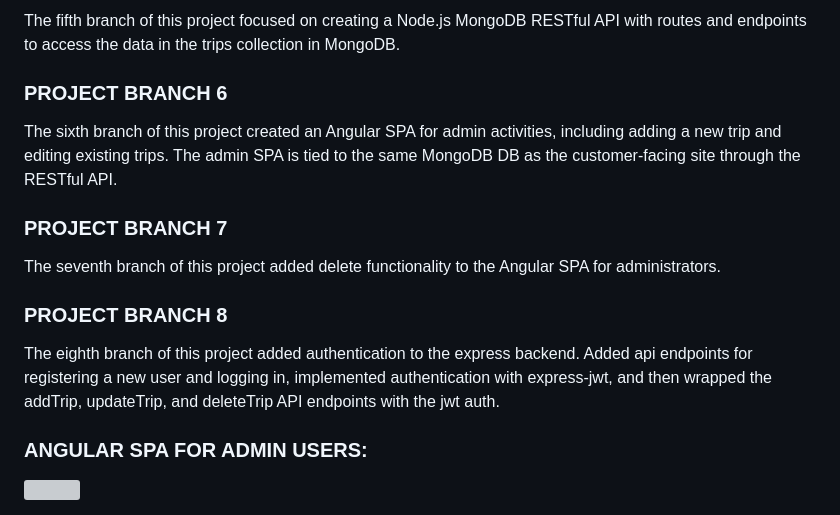
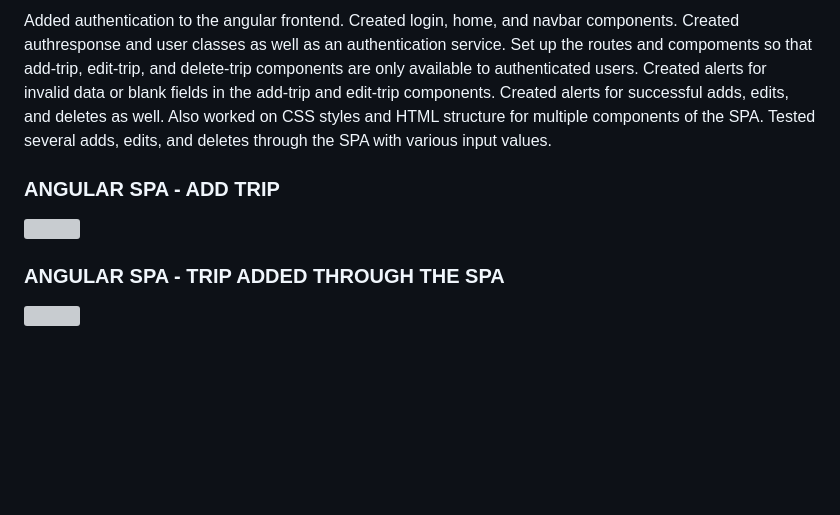
Before and after one commit to slate2b/fullstack_mean, a Markdown page: README.md, the part around one of its changes. Rendered like a GitHub page; blank space fills up the shorter version; grey boxes are pictures that could not be loaded.

```diff
--- a/README.md
+++ b/README.md
@@ -54,25 +87,9 @@ PROJECT BRANCH 5
 </h3>
 <p>
-The fifth branch of this project focused on creating a Node.js MongoDB RESTful API with routes and endpoints to access the data in the trips collection in MongoDB.
+Added authentication to the angular frontend.  Created login, home, and navbar components. Created authresponse and user classes as well as an authentication service. Set up the routes and compoments so that add-trip, edit-trip, and delete-trip components are only available to authenticated users.  Created alerts for invalid data or blank fields in the add-trip and edit-trip components.  Created alerts for successful adds, edits, and deletes as well.  Also worked on CSS styles and HTML structure for multiple components of the SPA. Tested several adds, edits, and deletes through the SPA with various input values.
 </p>
-<h3>
-PROJECT BRANCH 6
-</h3>
-<p>
-The sixth branch of this project created an Angular SPA for admin activities, including adding a new trip and editing existing trips.  The admin SPA is tied to the same MongoDB DB as the customer-facing site through the RESTful API.
-</p>
-<h3>
-PROJECT BRANCH 7
-</h3>
-<p>
-The seventh branch of this project added delete functionality to the Angular SPA for administrators.
-</p>
-<h3>
-PROJECT BRANCH 8
-</h3>
-<p>
-The eighth branch of this project added authentication to the express backend.  Added api endpoints for registering a new user and logging in, implemented authentication with express-jwt, and then wrapped the addTrip, updateTrip, and deleteTrip API endpoints with the jwt auth.
-</p>
-<h3>ANGULAR SPA FOR ADMIN USERS:</h3>
-<img src=https://user-images.githubusercontent.com/88697660/231259799-5e986e64-4704-454d-90d4-ba1bdb426cc6.png>
+<h3>ANGULAR SPA - ADD TRIP</h3>
+<img src=https://user-images.githubusercontent.com/88697660/232628406-39af58c9-2f1e-4f42-8b82-a611600a6985.png>
+<h3>ANGULAR SPA - TRIP ADDED THROUGH THE SPA</h3>
+<img src=https://user-images.githubusercontent.com/88697660/232628454-bdc1c0a5-fec4-417a-bc9b-c7cfcabab1af.png>
 </body>
```
Also changed, not shown: other parts of README.md (+44 -11 lines).
